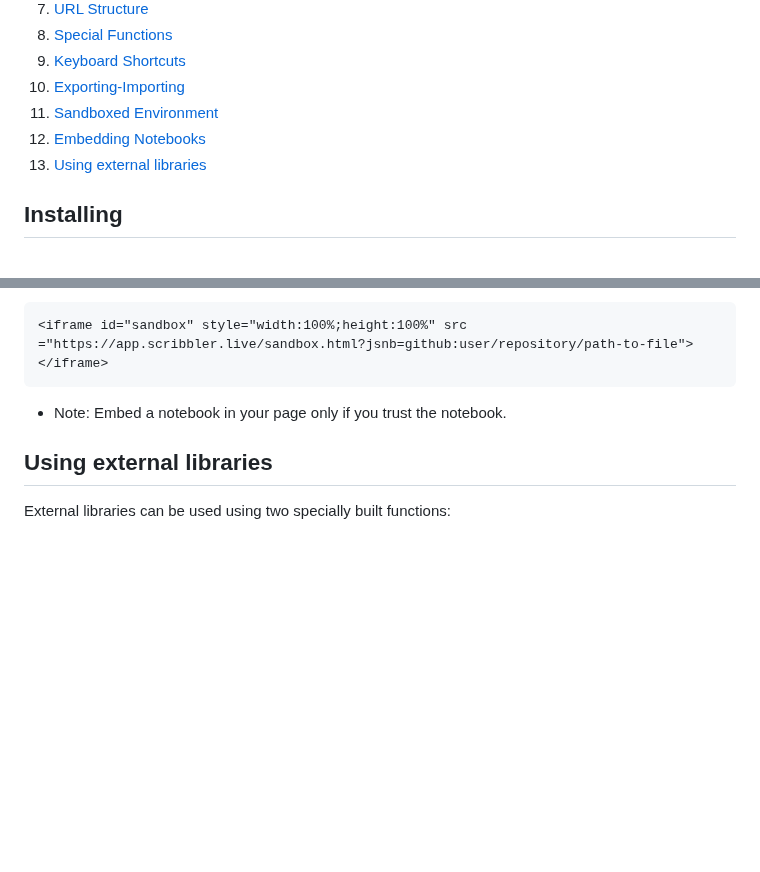
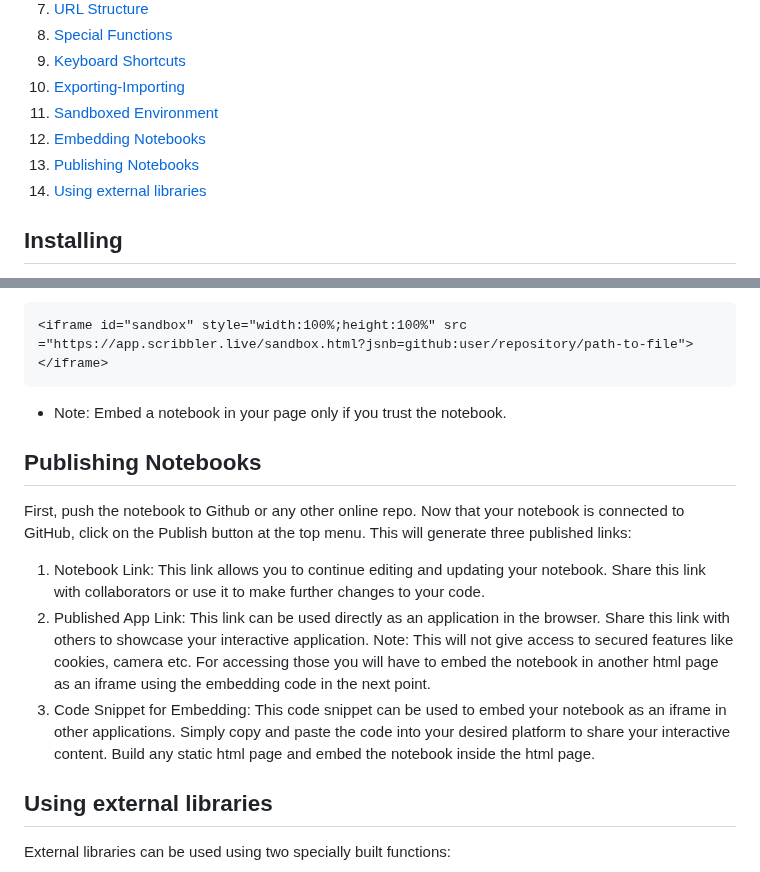
Before and after one commit to gopi-suvanam/scribbler, a Markdown page: DOCS.md, 2 parts joined by grey strips. GitHub-like rendering; blank space fills up the shorter version.

````diff
--- a/DOCS.md
+++ b/DOCS.md
@@ -13,7 +13,8 @@
 10. [Exporting-Importing](#exporting-importing)
 11. [Sandboxed Environment](#sandboxed-enviroment)
 12. [Embedding Notebooks](#embedding-notebooks)
-13. [Using external libraries](#using-external-libraries)
+13. [Publishing Notebooks](#publishing-notebooks)
+14. [Using external libraries](#using-external-libraries)
 
 ## Installing
 - The tool does not require any special installation. It can be downloaded/cloned from GitHub.
@@ -134,6 +135,14 @@ These shortcuts are global
 ```
 - Note: Embed a notebook in your page only if you trust the notebook.
 
+## Publishing Notebooks
+First, push the notebook to Github or any other online repo. Now that your notebook is connected to GitHub, click on the Publish button at the top menu. This will generate three published links:
+
+1. Notebook Link: This link allows you to continue editing and updating your notebook. Share this link with collaborators or use it to make further changes to your code.
+2. Published App Link: This link can be used directly as an application in the browser. Share this link with others to showcase your interactive application. Note: This will not give access to secured features like cookies, camera etc. For accessing those you will have to embed the notebook in another html page as an iframe using the embedding code in the next point.
+3. Code Snippet for Embedding: This code snippet can be used to embed your notebook as an iframe in other applications. Simply copy and paste the code into your desired platform to share your interactive content. Build any static html page and embed the notebook inside the html page.
+
+
 ## Using external libraries
 External libraries can be used using two specially built functions:
 - scrib.loadScript(url,async) to load the url as script. Example: To load JQuery use: scrib.loadScript("https://code.jquery.com/jquery-3.6.3.min.js")
````
